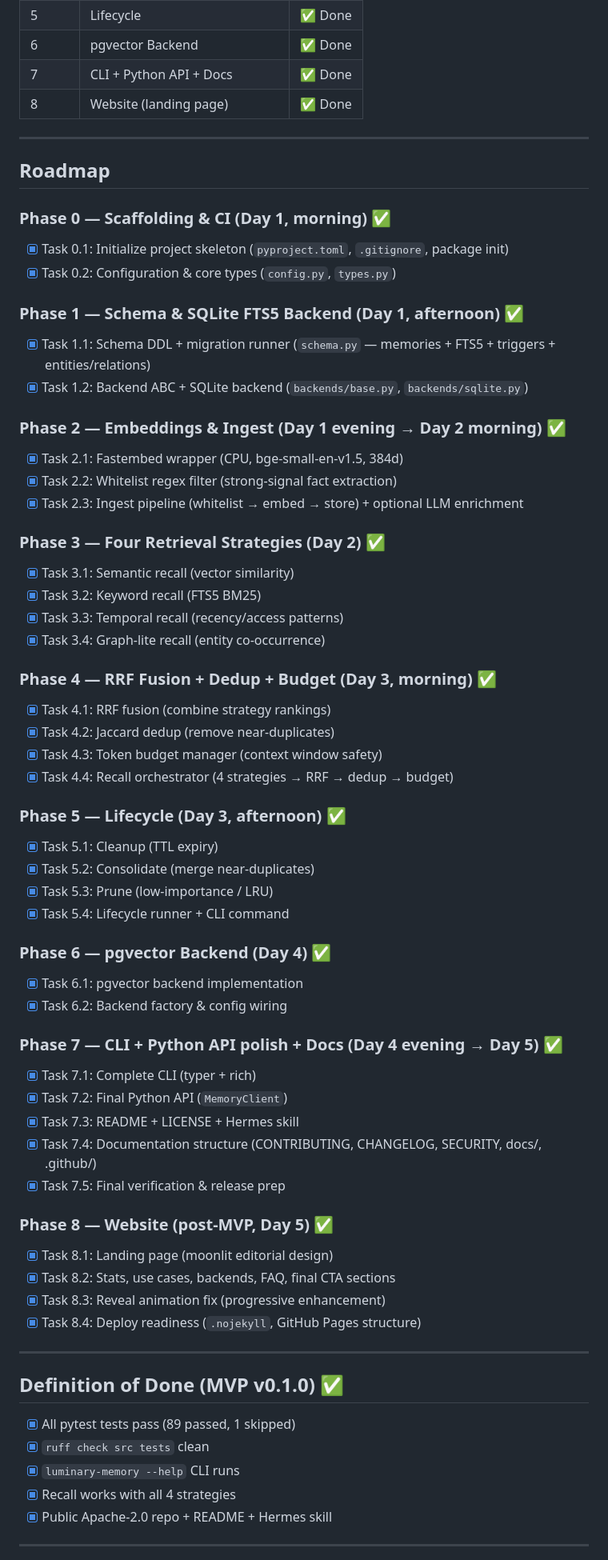
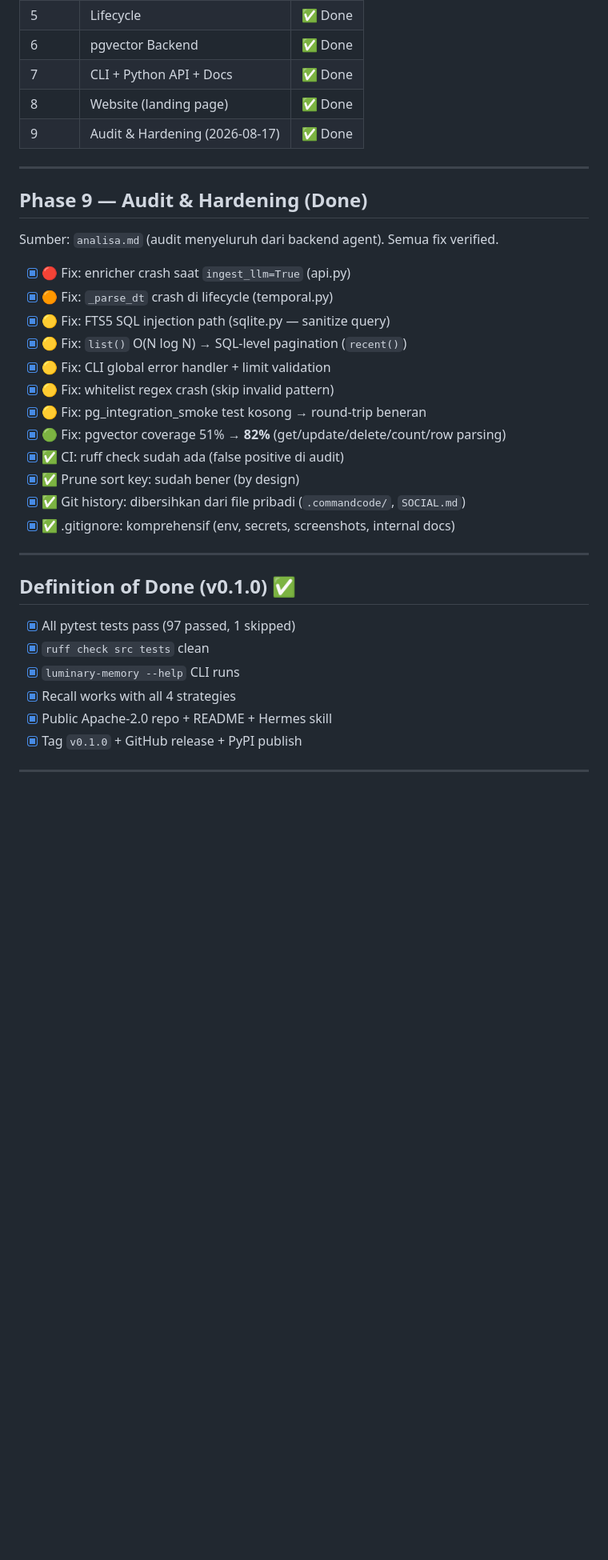
Before and after one commit to alertxsto/luminary-memory, a Markdown page: ROADMAP.md, the part around one of its changes. Shown at 80% size. Drawn GitHub-style; blank space fills up the shorter version.

Commit message:
docs: roadmap v0.2.0 — audit phase done, next features

```diff
--- a/ROADMAP.md
+++ b/ROADMAP.md
@@ -19,68 +19,37 @@
 | 6 | pgvector Backend | ✅ Done |
 | 7 | CLI + Python API + Docs | ✅ Done |
 | 8 | Website (landing page) | ✅ Done |
+| 9 | Audit & Hardening (2026-08-17) | ✅ Done |
 
 ---
 
-## Roadmap
+## Phase 9 — Audit & Hardening (Done)
 
-### Phase 0 — Scaffolding & CI (Day 1, morning) ✅
-- [x] Task 0.1: Initialize project skeleton (`pyproject.toml`, `.gitignore`, package init)
-- [x] Task 0.2: Configuration & core types (`config.py`, `types.py`)
+Sumber: `analisa.md` (audit menyeluruh dari backend agent). Semua fix verified.
 
-### Phase 1 — Schema & SQLite FTS5 Backend (Day 1, afternoon) ✅
-- [x] Task 1.1: Schema DDL + migration runner (`schema.py` — memories + FTS5 + triggers + entities/relations)
-- [x] Task 1.2: Backend ABC + SQLite backend (`backends/base.py`, `backends/sqlite.py`)
-
-### Phase 2 — Embeddings & Ingest (Day 1 evening → Day 2 morning) ✅
-- [x] Task 2.1: Fastembed wrapper (CPU, bge-small-en-v1.5, 384d)
-- [x] Task 2.2: Whitelist regex filter (strong-signal fact extraction)
-- [x] Task 2.3: Ingest pipeline (whitelist → embed → store) + optional LLM enrichment
-
-### Phase 3 — Four Retrieval Strategies (Day 2) ✅
-- [x] Task 3.1: Semantic recall (vector similarity)
-- [x] Task 3.2: Keyword recall (FTS5 BM25)
-- [x] Task 3.3: Temporal recall (recency/access patterns)
-- [x] Task 3.4: Graph-lite recall (entity co-occurrence)
-
-### Phase 4 — RRF Fusion + Dedup + Budget (Day 3, morning) ✅
-- [x] Task 4.1: RRF fusion (combine strategy rankings)
-- [x] Task 4.2: Jaccard dedup (remove near-duplicates)
-- [x] Task 4.3: Token budget manager (context window safety)
-- [x] Task 4.4: Recall orchestrator (4 strategies → RRF → dedup → budget)
-
-### Phase 5 — Lifecycle (Day 3, afternoon) ✅
-- [x] Task 5.1: Cleanup (TTL expiry)
-- [x] Task 5.2: Consolidate (merge near-duplicates)
-- [x] Task 5.3: Prune (low-importance / LRU)
-- [x] Task 5.4: Lifecycle runner + CLI command
-
-### Phase 6 — pgvector Backend (Day 4) ✅
-- [x] Task 6.1: pgvector backend implementation
-- [x] Task 6.2: Backend factory & config wiring
-
-### Phase 7 — CLI + Python API polish + Docs (Day 4 evening → Day 5) ✅
-- [x] Task 7.1: Complete CLI (typer + rich)
-- [x] Task 7.2: Final Python API (`MemoryClient`)
-- [x] Task 7.3: README + LICENSE + Hermes skill
-- [x] Task 7.4: Documentation structure (CONTRIBUTING, CHANGELOG, SECURITY, docs/, .github/)
-- [x] Task 7.5: Final verification & release prep
-
-### Phase 8 — Website (post-MVP, Day 5) ✅
-- [x] Task 8.1: Landing page (moonlit editorial design)
-- [x] Task 8.2: Stats, use cases, backends, FAQ, final CTA sections
-- [x] Task 8.3: Reveal animation fix (progressive enhancement)
-- [x] Task 8.4: Deploy readiness (`.nojekyll`, GitHub Pages structure)
+- [x] 🔴 Fix: enricher crash saat `ingest_llm=True` (api.py)
+- [x] 🟠 Fix: `_parse_dt` crash di lifecycle (temporal.py)
+- [x] 🟡 Fix: FTS5 SQL injection path (sqlite.py — sanitize query)
+- [x] 🟡 Fix: `list()` O(N log N) → SQL-level pagination (`recent()`)
+- [x] 🟡 Fix: CLI global error handler + limit validation
+- [x] 🟡 Fix: whitelist regex crash (skip invalid pattern)
+- [x] 🟡 Fix: pg_integration_smoke test kosong → round-trip beneran
+- [x] 🟢 Fix: pgvector coverage 51% → **82%** (get/update/delete/count/row parsing)
+- [x] ✅ CI: ruff check sudah ada (false positive di audit)
+- [x] ✅ Prune sort key: sudah bener (by design)
+- [x] ✅ Git history: dibersihkan dari file pribadi (`.commandcode/`, `SOCIAL.md`)
+- [x] ✅ .gitignore: komprehensif (env, secrets, screenshots, internal docs)
 
 ---
 
-## Definition of Done (MVP v0.1.0) ✅
+## Definition of Done (v0.1.0) ✅
 
-- [x] All pytest tests pass (89 passed, 1 skipped)
+- [x] All pytest tests pass (97 passed, 1 skipped)
 - [x] `ruff check src tests` clean
 - [x] `luminary-memory --help` CLI runs
 - [x] Recall works with all 4 strategies
 - [x] Public Apache-2.0 repo + README + Hermes skill
+- [x] Tag `v0.1.0` + GitHub release + PyPI publish
 
 ---
 
```
Also changed, not shown: other parts of ROADMAP.md (+26 -14 lines).
